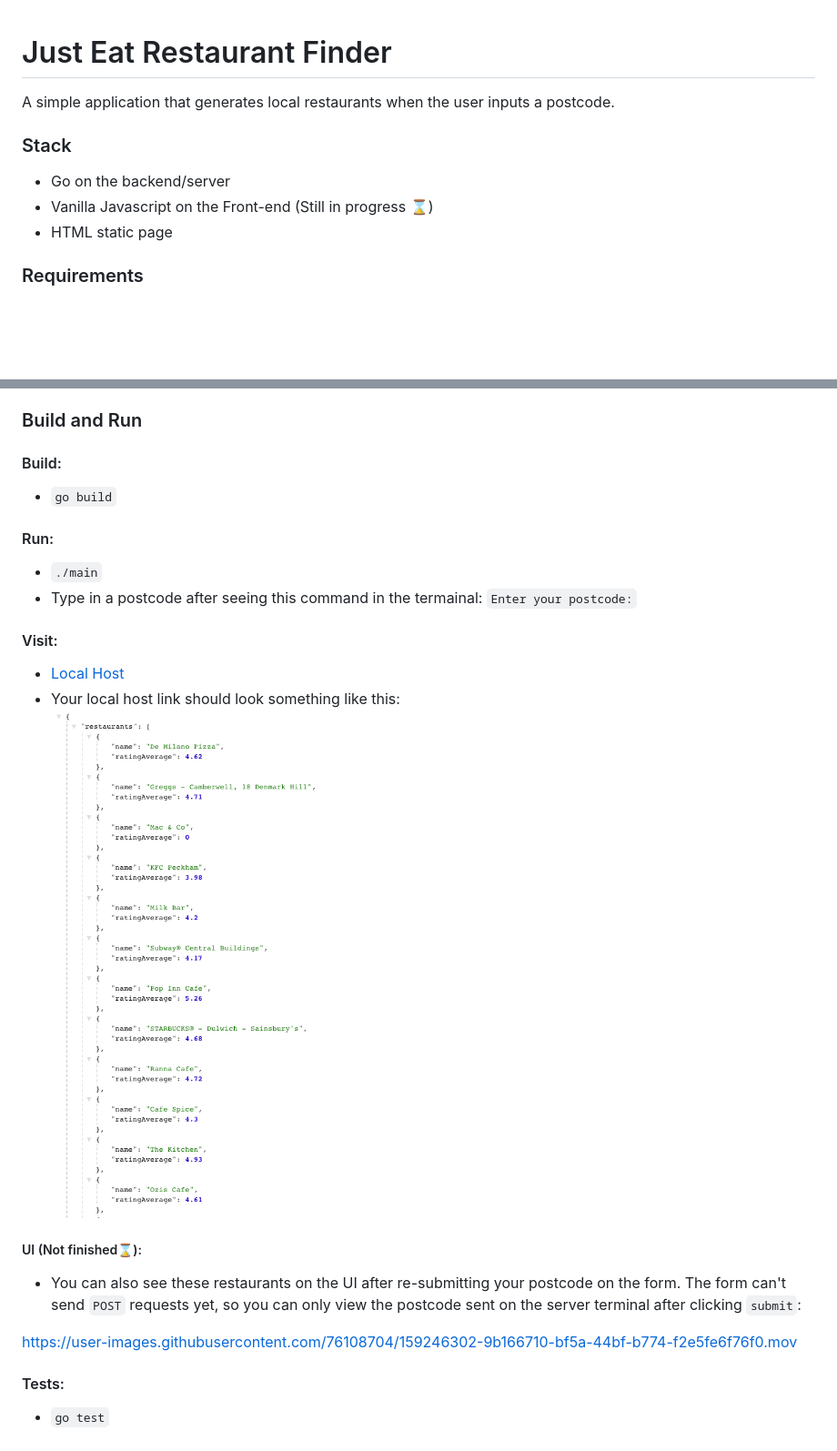
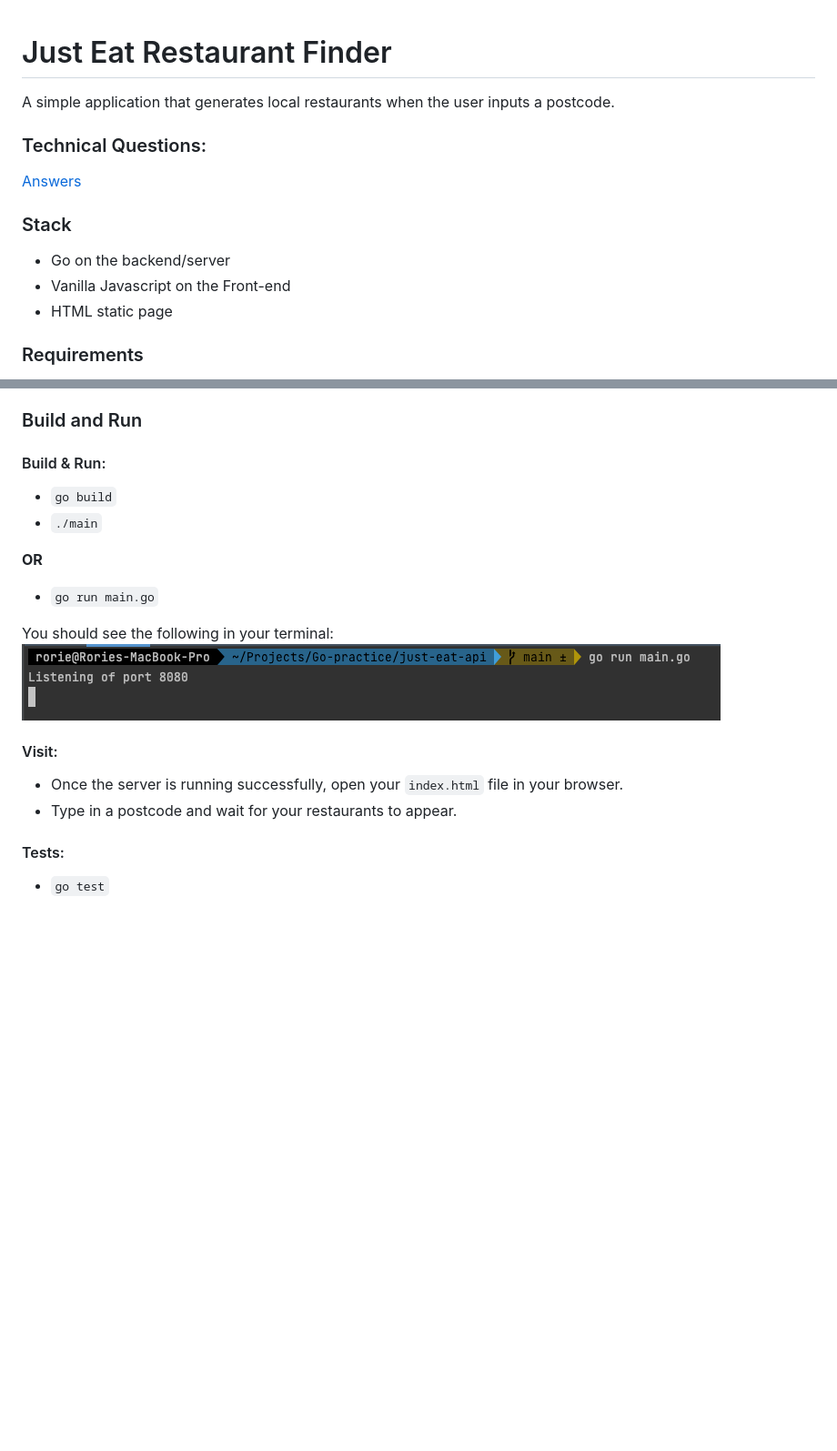
Before and after one commit to rhc07/just-eat-api, a Markdown page: README.md, 2 parts joined by grey strips. Shown: that part at 91% size. Rendered like a GitHub page; pictures changed too: images/terminal-screenshot.png (added); blank space fills up the shorter version.

Commit message:
final tweaks application up and running

```diff
--- a/README.md
+++ b/README.md
@@ -2,9 +2,12 @@
 
 A simple application that generates local restaurants when the user inputs a postcode.
 
+### Technical Questions:
+[Answers](Technical-Questions.md)
+
 ### Stack
 - Go on the backend/server
-- Vanilla Javascript on the Front-end (Still in progress ⌛️)
+- Vanilla Javascript on the Front-end
 - HTML static page
 
 ### Requirements
@@ -25,26 +28,20 @@ A simple application that generates local restaurants when the user inputs a pos
 
 ### Build and Run
 
-#### Build:
+#### Build & Run:
 - `go build`
+- `./main`
 
-#### Run:
-- `./main`
-- Type in a postcode after seeing this command in the termainal: `Enter your postcode:`
+**OR**
+
+- `go run main.go`
+
+You should see the following in your terminal:
+![Terminal Screenshot](./images/terminal-screenshot.png "Terminal Screenshot")
 
 #### Visit:
-- [Local Host](http://localhost:8080/)
-- Your local host link should look something like this:
-![Local host Screenshot](./images/local-host.png "Local Host Screenshot")
-
-##### UI (Not finished⌛):
-- You can also see these restaurants on the UI after re-submitting your postcode on the form. The form can't send `POST` requests yet, so you can only view the postcode sent on the server terminal after clicking `submit`:
-
-
-
-
-https://user-images.githubusercontent.com/76108704/159246302-9b166710-bf5a-44bf-b774-f2e5fe6f76f0.mov
-
+- Once the server is running successfully, open your `index.html` file in your browser.
+- Type in a postcode and wait for your restaurants to appear.
 
 
 #### Tests:
```
Also changed, not shown: 14 other files.
